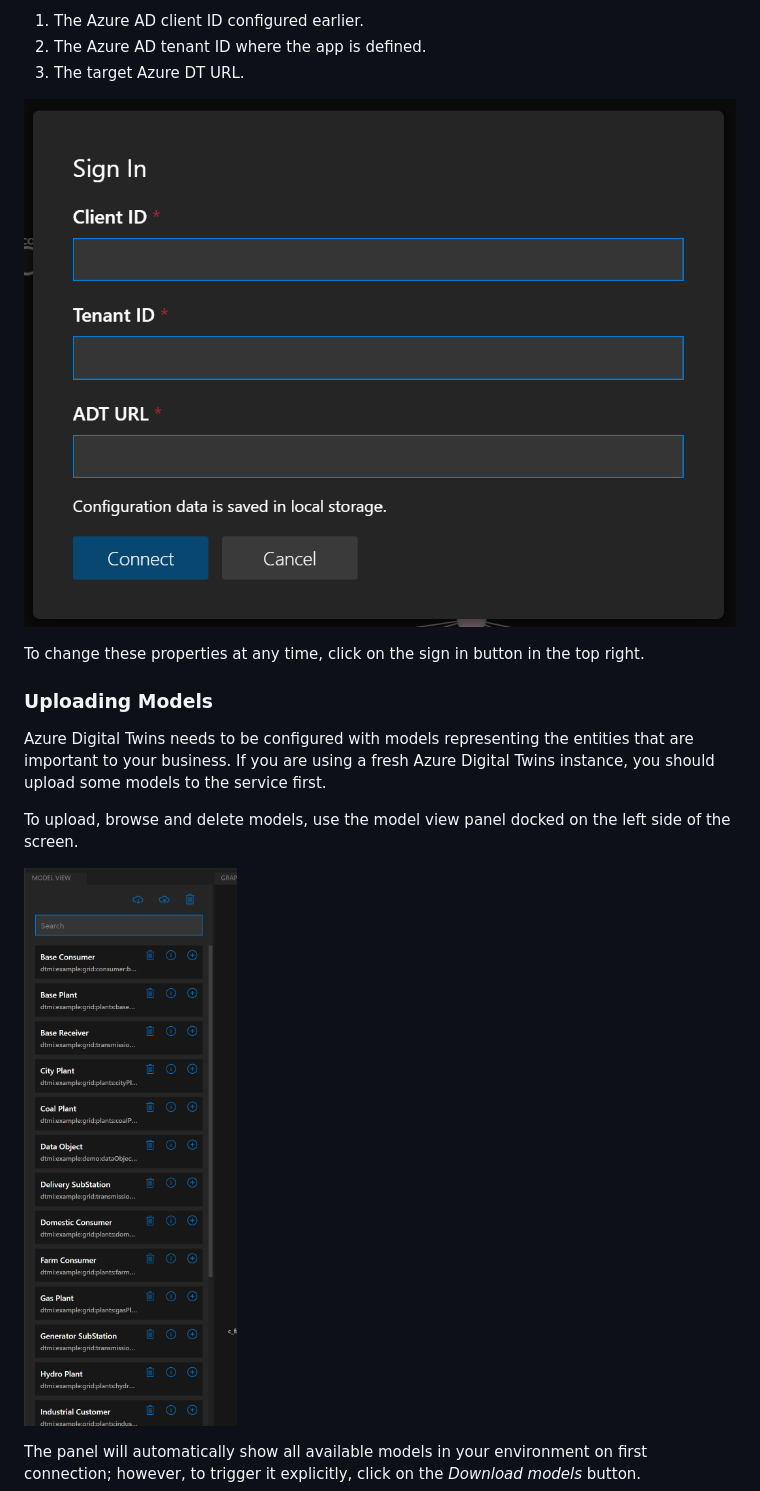
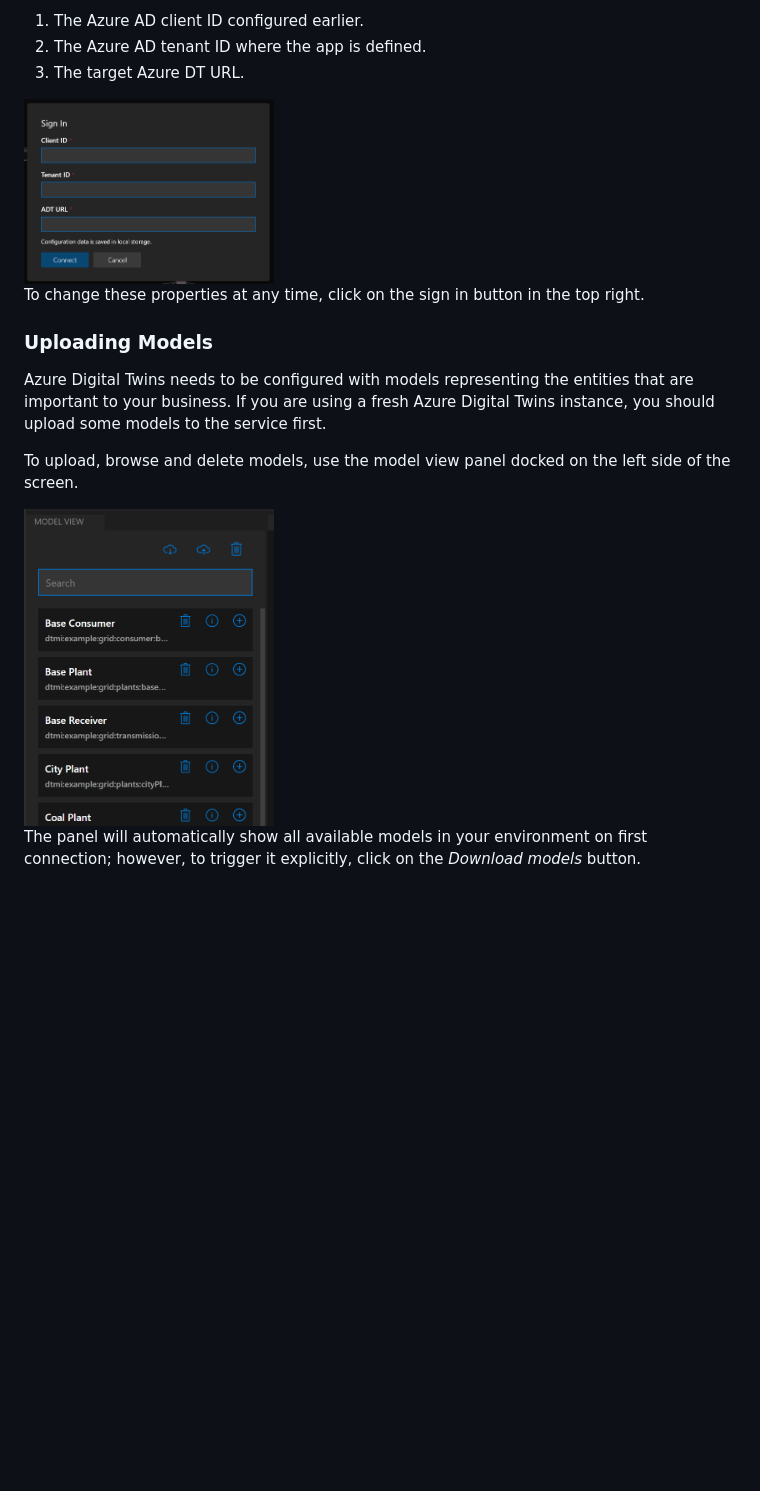
Before and after one commit to Azure-Samples/digital-twins-explorer, a Markdown page: README.md, the part around one of its changes. Rendered like a GitHub page; pictures changed too: media/model-view.png; blank space fills up the shorter version.

```diff
--- a/README.md
+++ b/README.md
@@ -84,7 +96,9 @@ Before continuing, you'll need to provide:
 1. The Azure AD tenant ID where the app is defined.
 1. The target Azure DT URL.
 
-![sign-in dialog](./media/sign-in-dialog.png)
+
+<img src="./media/sign-in-dialog.png" alt="sign-in dialog" width="250"/>
+
 
 To change these properties at any time, click on the sign in button in the top right.
 
@@ -94,7 +108,7 @@ Azure Digital Twins needs to be configured with models representing the entities
 
 To upload, browse and delete models, use the model view panel docked on the left side of the screen.
 
-![model view panel](./media/model-view.png)
+<img src="./media/model-view.png" alt="model view panel" width="250"/>
 
 The panel will automatically show all available models in your environment on first connection; however, to trigger it explicitly, click on the *Download models* button.
 
```
Also changed, not shown: other parts of README.md (+38 -20 lines).
